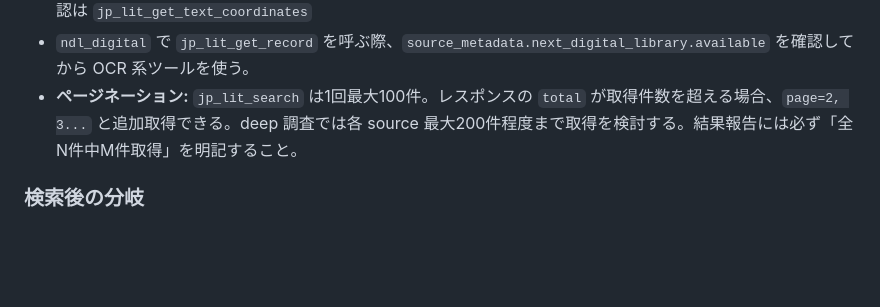
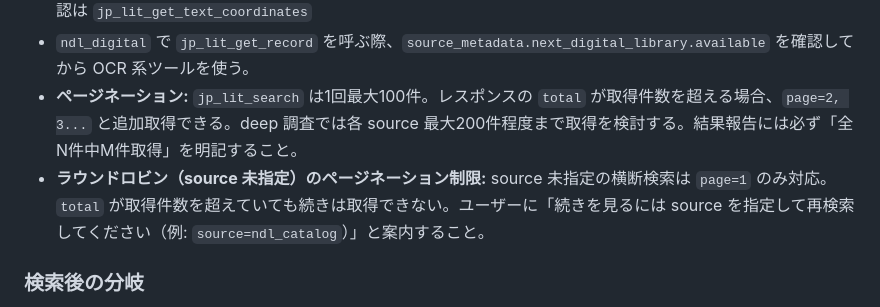
Before and after one commit to itarunnn/jp-lit-mcp, a Markdown page: skills/jp-lit-research/SKILL.md, the part around the change. GitHub-like rendering; blank space fills up the shorter version.

Commit message:
docs: add round-robin pagination limit notice to SKILL.md
source 未指定の横断検索は page=1 のみ対応のため、total が取得件数を
超えた場合は source 指定で再検索するよう案内する旨を Step 6 に追記（両配置）。

Co-Authored-By: Claude Sonnet 4.6 <noreply@anthropic.com>

```diff
--- a/skills/jp-lit-research/SKILL.md
+++ b/skills/jp-lit-research/SKILL.md
@@ -143,6 +143,7 @@ quick では行わない。`bibliography_lookup` の standard では原則省略
 - `jp_lit_search` → 候補がなければ `jp_lit_search_fulltext` → ページ特定は `jp_lit_search_pages` → OCR確認は `jp_lit_get_text_coordinates`
 - `ndl_digital` で `jp_lit_get_record` を呼ぶ際、`source_metadata.next_digital_library.available` を確認してから OCR 系ツールを使う。
 - **ページネーション:** `jp_lit_search` は1回最大100件。レスポンスの `total` が取得件数を超える場合、`page=2, 3...` と追加取得できる。deep 調査では各 source 最大200件程度まで取得を検討する。結果報告には必ず「全N件中M件取得」を明記すること。
+- **ラウンドロビン（source 未指定）のページネーション制限:** source 未指定の横断検索は `page=1` のみ対応。`total` が取得件数を超えていても続きは取得できない。ユーザーに「続きを見るには source を指定して再検索してください（例: `source=ndl_catalog`）」と案内すること。
 
 ### 検索後の分岐
 
```
Also changed, not shown: 1 other file.
